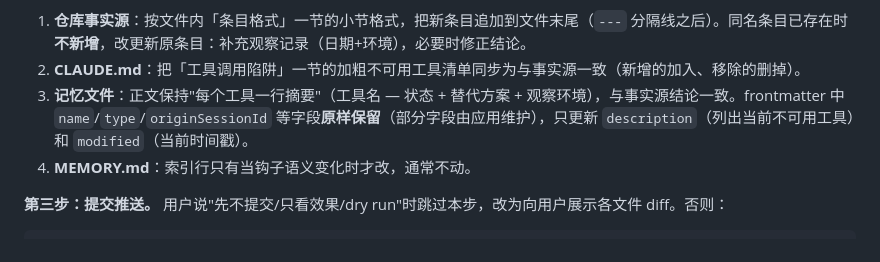
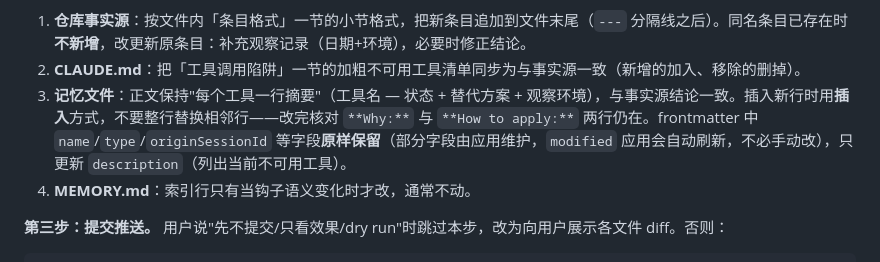
Before and after one commit to 1010323691/MySkills, a Markdown page: tool-call-pitfalls/SKILL.md, the part around the change. Drawn GitHub-style.

Commit message:
强化 tool-call-pitfalls SKILL.md：实跑经验回补——记忆正文插行后核对 Why/How to apply 行完整，modified 由应用自动维护不必手改

```diff
--- a/tool-call-pitfalls/SKILL.md
+++ b/tool-call-pitfalls/SKILL.md
@@ -40,7 +40,7 @@ description: 记录并同步「工具调用陷阱」（无法被 Agent 识别/
 
 1. **仓库事实源**：按文件内「条目格式」一节的小节格式，把新条目追加到文件末尾（`---` 分隔线之后）。同名条目已存在时**不新增**，改更新原条目：补充观察记录（日期+环境），必要时修正结论。
 2. **CLAUDE.md**：把「工具调用陷阱」一节的加粗不可用工具清单同步为与事实源一致（新增的加入、移除的删掉）。
-3. **记忆文件**：正文保持"每个工具一行摘要"（工具名 — 状态 + 替代方案 + 观察环境），与事实源结论一致。frontmatter 中 `name`/`type`/`originSessionId` 等字段**原样保留**（部分字段由应用维护），只更新 `description`（列出当前不可用工具）和 `modified`（当前时间戳）。
+3. **记忆文件**：正文保持"每个工具一行摘要"（工具名 — 状态 + 替代方案 + 观察环境），与事实源结论一致。插入新行时用**插入**方式，不要整行替换相邻行——改完核对 `**Why:**` 与 `**How to apply:**` 两行仍在。frontmatter 中 `name`/`type`/`originSessionId` 等字段**原样保留**（部分字段由应用维护，`modified` 应用会自动刷新，不必手动改），只更新 `description`（列出当前不可用工具）。
 4. **MEMORY.md**：索引行只有当钩子语义变化时才改，通常不动。
 
 **第三步：提交推送。** 用户说"先不提交/只看效果/dry run"时跳过本步，改为向用户展示各文件 diff。否则：
```
